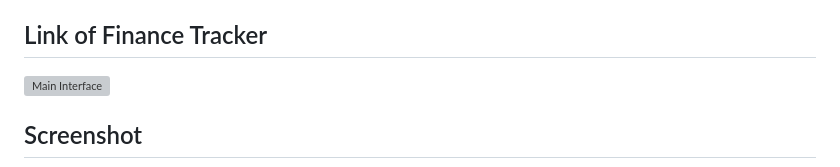
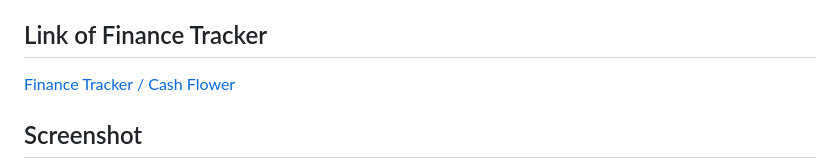
Before and after one commit to Muhammad-Qasim-Sajid/A-Complete-Finance-Tracker-, a Markdown page: README.md, the part around the change. Rendered like a GitHub page; grey boxes are pictures that could not be loaded.

Commit message:
Add Link of website.

```diff
--- a/README.md
+++ b/README.md
@@ -4,7 +4,7 @@ A comprehensive web-based expense tracking application that helps you manage you
 
 ## Link of Finance Tracker
 
-![Main Interface](https://finance-tracker-by-qasim.netlify.app/)
+[Finance Tracker / Cash Flower](https://finance-tracker-by-qasim.netlify.app/)
 
 ## Screenshot
 
```
